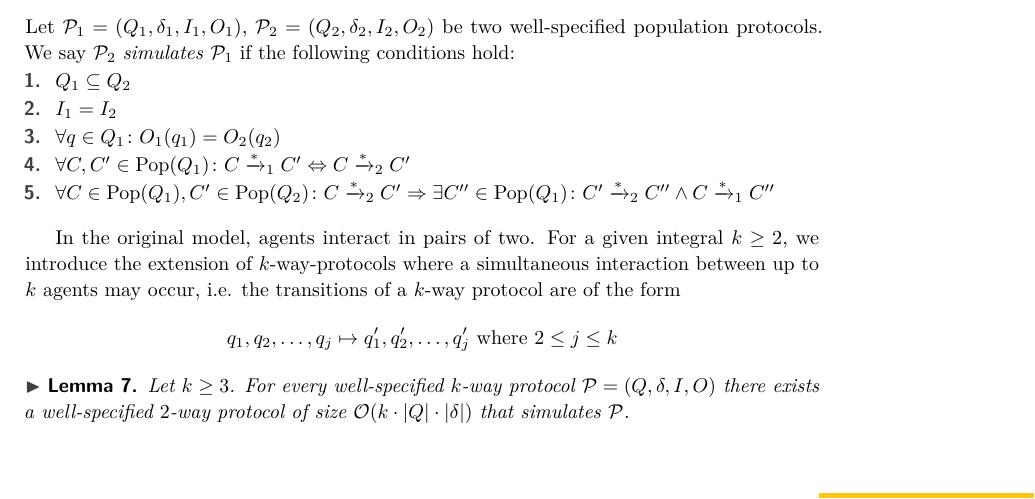
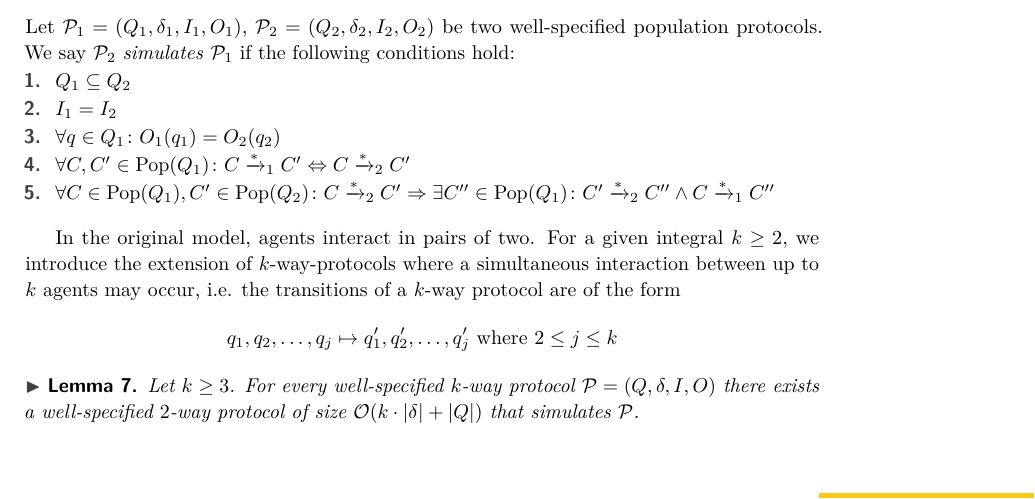
Before and after one commit to esparzagarching/stacs18, a LaTeX paper (main.tex, which reads stefan.tex): part of page 7 of 8, cut so that both start at the same text. Compiled offline with pdfLaTeX.

Commit message:
Improve asymptotic bound

```diff
--- a/stefan.tex
+++ b/stefan.tex
@@ -82,7 +82,7 @@ $$q_1, q_2, \ldots, q_j \mapsto q_1', q_2', \ldots, q_j'
 	Let $k \geq 3$.
 	For every well-specified $k$-way protocol $\PP= (Q, \delta, I, O)$
 	there exists a well-specified $2$-way protocol of size
-	$\mathcal{O}(k \cdot |Q| \cdot |\delta|)$ that simulates $\PP$.
+	$\mathcal{O}(k \cdot |\delta| + |Q|)$ that simulates $\PP$.
 \end{lemma}
 \begin{proof}
 	Let $k \geq 3$ and let $\PP = (Q, \delta, I, O)$ be a $k$-way protocol with
```
